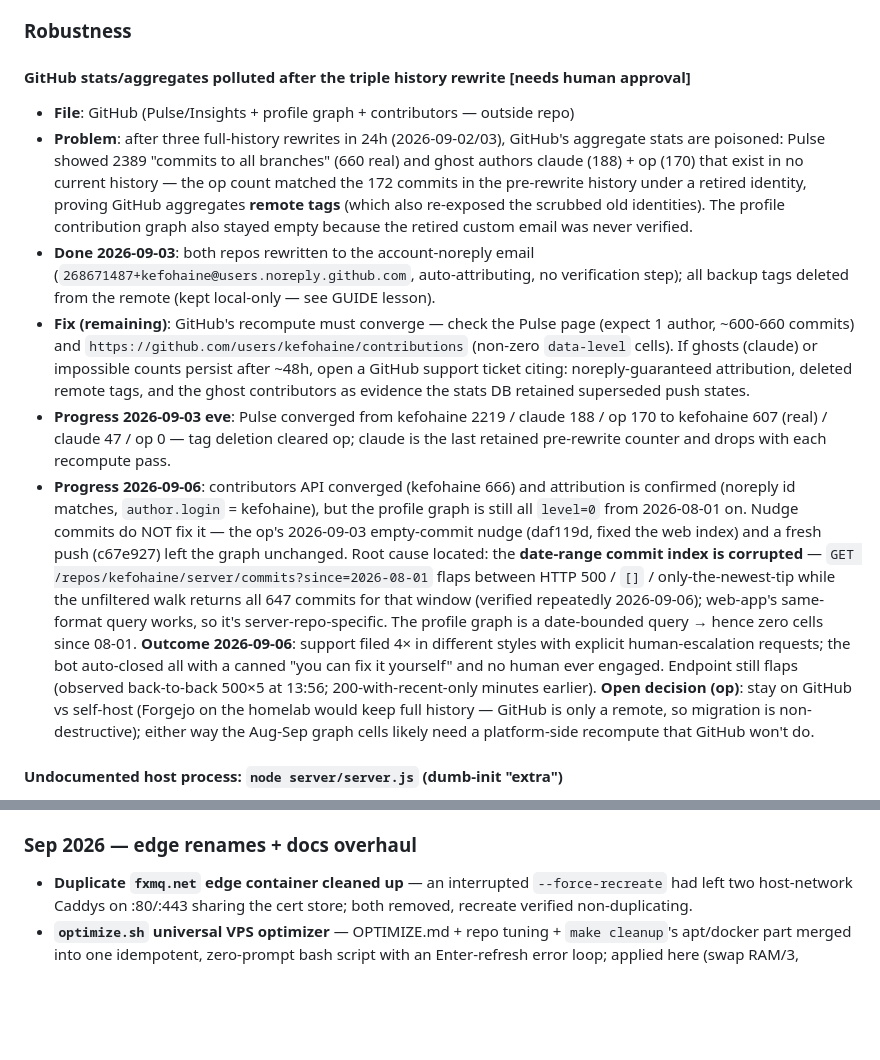
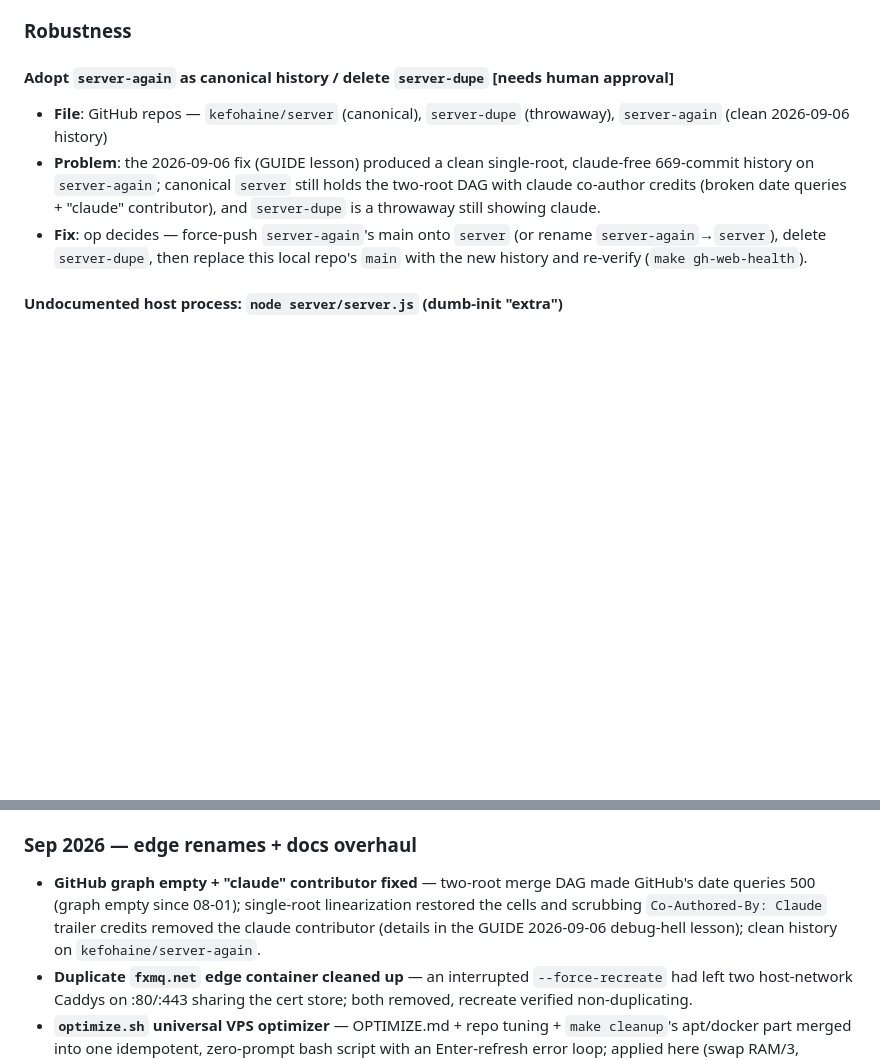
Before and after one commit to kefohaine/server, a Markdown page: docs/ISSUES.md, 2 parts joined by grey strips. Rendered like a GitHub page; blank space fills up the shorter version.

Commit message:
docs: GUIDE 2026-09-06 debug-hell lesson (two-root DAG broke GitHub date queries + Co-Authored-By credits made claude a contributor; linearize + scrub fix); ISSUES: entry solved, adoption decision tracked

```diff
--- a/docs/ISSUES.md
+++ b/docs/ISSUES.md
@@ -20,15 +20,10 @@ Tracked for follow-up. Items marked **[needs human approval]** require a decisio
 
 ### Robustness
 
-#### GitHub stats/aggregates polluted after the triple history rewrite  **[needs human approval]**
-- **File**: GitHub (Pulse/Insights + profile graph + contributors — outside repo)
-- **Problem**: after three full-history rewrites in 24h (2026-09-02/03), GitHub's aggregate stats are poisoned: Pulse showed 2389 "commits to all branches" (660 real) and ghost authors claude (188) + op (170) that exist in no current history — the op count matched the 172 commits in the pre-rewrite history under a retired identity, proving GitHub aggregates **remote tags** (which also re-exposed the scrubbed old identities). The profile contribution graph also stayed empty because the retired custom email was never verified.
-- **Done 2026-09-03**: both repos rewritten to the account-noreply email (`268671487+kefohaine@users.noreply.github.com`, auto-attributing, no verification step); all backup tags deleted from the remote (kept local-only — see GUIDE lesson).
-- **Fix (remaining)**: GitHub's recompute must converge — check the Pulse page (expect 1 author, ~600-660 commits) and `https://github.com/users/kefohaine/contributions` (non-zero `data-level` cells). If ghosts (claude) or impossible counts persist after ~48h, open a GitHub support ticket citing: noreply-guaranteed attribution, deleted remote tags, and the ghost contributors as evidence the stats DB retained superseded push states.
-- **Progress 2026-09-03 eve**: Pulse converged from kefohaine 2219 / claude 188 / op 170 to kefohaine 607 (real) / claude 47 / op 0 — tag deletion cleared op; claude is the last retained pre-rewrite counter and drops with each recompute pass.
-- **Progress 2026-09-06**: contributors API converged (kefohaine 666) and attribution is confirmed (noreply id matches, `author.login` = kefohaine), but the profile graph is still all `level=0` from 2026-08-01 on. Nudge commits do NOT fix it — the op's 2026-09-03 empty-commit nudge (daf119d, fixed the web index) and a fresh push (c67e927) left the graph unchanged. Root cause located: the **date-range commit index is corrupted** — `GET /repos/kefohaine/server/commits?since=2026-08-01` flaps between HTTP 500 / `[]` / only-the-newest-tip while the unfiltered walk returns all 647 commits for that window (verified repeatedly 2026-09-06); web-app's same-format query works, so it's server-repo-specific. The profile graph is a date-bounded query → hence zero cells since 08-01. **Outcome 2026-09-06**: support filed 4× in different styles with explicit human-escalation requests; the bot auto-closed all with a canned "you can fix it yourself" and no human ever engaged. Endpoint still flaps (observed back-to-back 500×5 at 13:56; 200-with-recent-only minutes earlier). **Open decision (op)**: stay on GitHub vs self-host (Forgejo on the homelab would keep full history — GitHub is only a remote, so migration is non-destructive); either way the Aug-Sep graph cells likely need a platform-side recompute that GitHub won't do.
-
-
+#### Adopt `server-again` as canonical history / delete `server-dupe`  **[needs human approval]**
+- **File**: GitHub repos — `kefohaine/server` (canonical), `server-dupe` (throwaway), `server-again` (clean 2026-09-06 history)
+- **Problem**: the 2026-09-06 fix (GUIDE lesson) produced a clean single-root, claude-free 669-commit history on `server-again`; canonical `server` still holds the two-root DAG with claude co-author credits (broken date queries + "claude" contributor), and `server-dupe` is a throwaway still showing claude.
+- **Fix**: op decides — force-push `server-again`'s main onto `server` (or rename `server-again`→`server`), delete `server-dupe`, then replace this local repo's `main` with the new history and re-verify (`make gh-web-health`).
 
 #### Undocumented host process: `node server/server.js` (dumb-init "extra")
 - **File**: host (not in repo) — `ps` shows `dumb-init -- extra` (PID 51742) → `node server/server.js` (PID 51776, up since Aug 24, ~170 MB RSS, cwd `/`)
@@ -254,6 +249,7 @@ Resolved items grouped by month. One line per item, one sentence per record.
 - **Terminal `host-exec` shim** — chroot-to-host wrapper for glibc binaries in the Alpine ttyd container.
 
 ### Sep 2026 — edge renames + docs overhaul
+- **GitHub graph empty + "claude" contributor fixed** — two-root merge DAG made GitHub's date queries 500 (graph empty since 08-01); single-root linearization restored the cells and scrubbing `Co-Authored-By: Claude` trailer credits removed the claude contributor (details in the GUIDE 2026-09-06 debug-hell lesson); clean history on `kefohaine/server-again`.
 - **Duplicate `fxmq.net` edge container cleaned up** — an interrupted `--force-recreate` had left two host-network Caddys on :80/:443 sharing the cert store; both removed, recreate verified non-duplicating.
 - **`optimize.sh` universal VPS optimizer** — OPTIMIZE.md + repo tuning + `make cleanup`'s apt/docker part merged into one idempotent, zero-prompt bash script with an Enter-refresh error loop; applied here (swap RAM/3, noatime, THP, sysctls, tuned/irqbalance/earlyoom auto, SSD/HDD auto-detect → fstrim or SETRA).
 - **`turn.fxmq.net` renamed `talk.fxmq.net`** — vhost, DNS (grey-cloud A record), occ signaling entry, coturn cert path, smoke and docs updated; stale cert dir removed.
```
Also changed, not shown: docs/GUIDE.md (+2 -1 lines).
